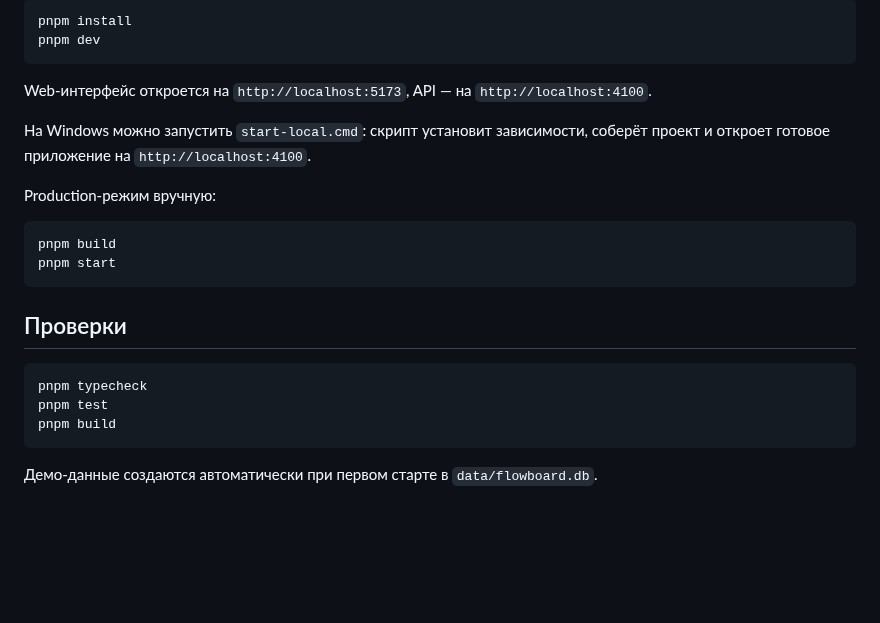
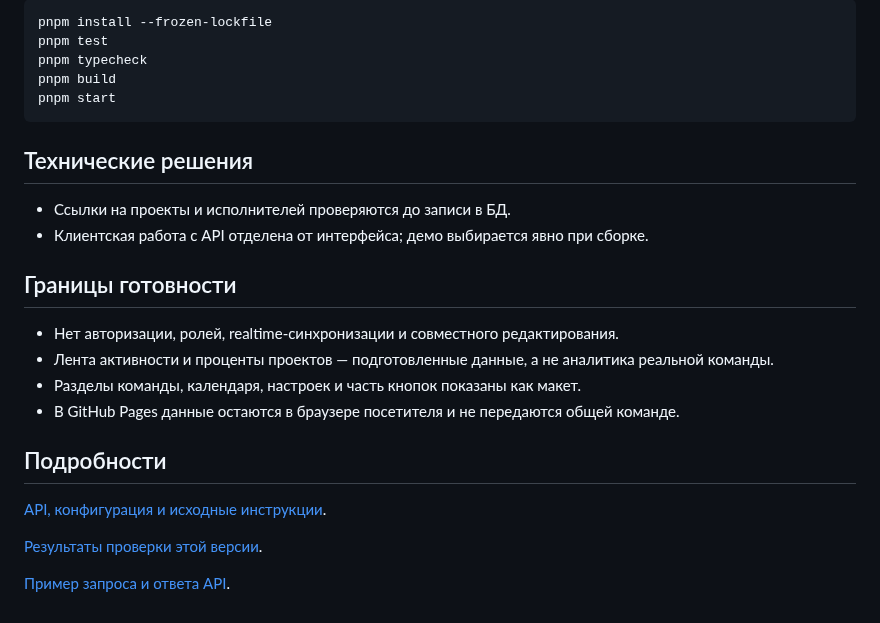
Before and after one commit to memorim/flowboard-project-manager, a Markdown page: README.md, the part around one of its changes. Drawn GitHub-style; blank space fills up the shorter version.

````diff
--- a/README.md
+++ b/README.md
@@ -21,26 +29,25 @@ React 19, TypeScript, Vite, Express 5, Zod, Node SQLite, Vitest, Supertest.
 
 ```bash
-pnpm install
-pnpm dev
-```
-
-Web-интерфейс откроется на `http://localhost:5173`, API — на `http://localhost:4100`.
-
-На Windows можно запустить `start-local.cmd`: скрипт установит зависимости, соберёт проект и откроет готовое приложение на `http://localhost:4100`.
-
-Production-режим вручную:
-
-```bash
+pnpm install --frozen-lockfile
+pnpm test
+pnpm typecheck
 pnpm build
 pnpm start
 ```
 
-## Проверки
+## Технические решения
+- Ссылки на проекты и исполнителей проверяются до записи в БД.
+- Клиентская работа с API отделена от интерфейса; демо выбирается явно при сборке.
 
-```bash
-pnpm typecheck
-pnpm test
-pnpm build
-```
+## Границы готовности
+- Нет авторизации, ролей, realtime-синхронизации и совместного редактирования.
+- Лента активности и проценты проектов — подготовленные данные, а не аналитика реальной команды.
+- Разделы команды, календаря, настроек и часть кнопок показаны как макет.
+- В GitHub Pages данные остаются в браузере посетителя и не передаются общей команде.
 
-Демо-данные создаются автоматически при первом старте в `data/flowboard.db`.
+## Подробности
+[API, конфигурация и исходные инструкции](docs/TECHNICAL.md).
+
+[Результаты проверки этой версии](docs/VERIFICATION.md).
+
+[Пример запроса и ответа API](docs/API_EXAMPLE.md).
````
Also changed, not shown: other parts of README.md (+21 -13 lines), docs/API_EXAMPLE.md (added, +71 -0 lines), docs/TECHNICAL.md (added, +46 -0 lines), docs/VERIFICATION.md (added, +11 -0 lines), docs/demo.gif (added), docs/desktop.png (added), docs/mobile.png (added), 13 other files.
